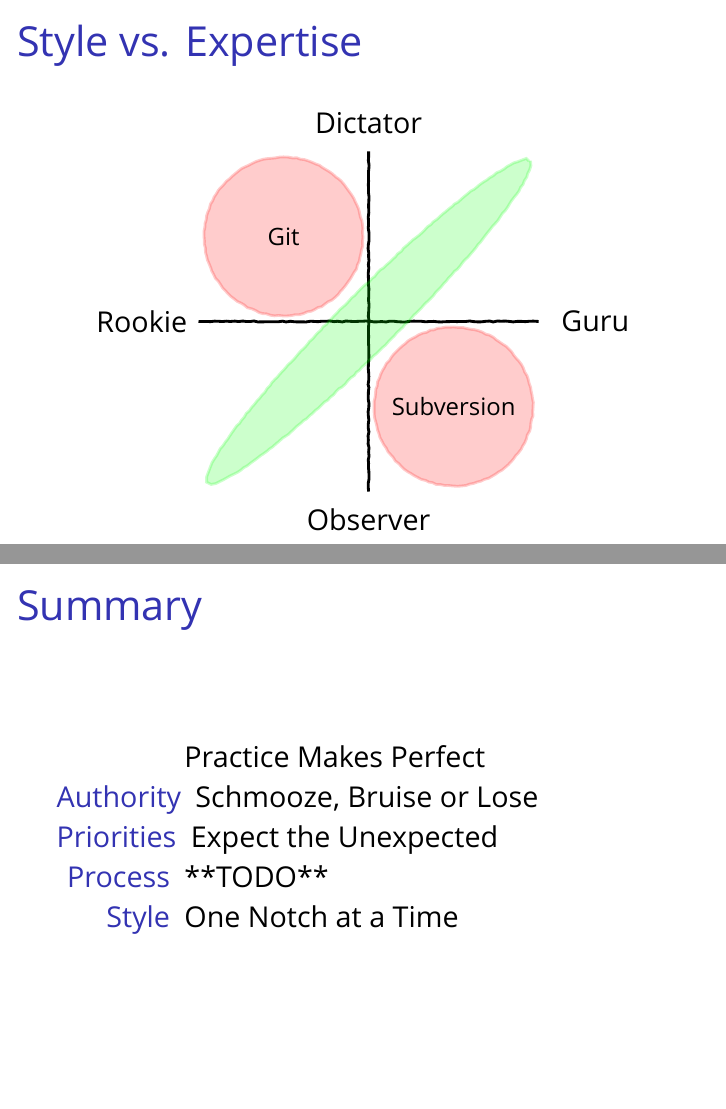
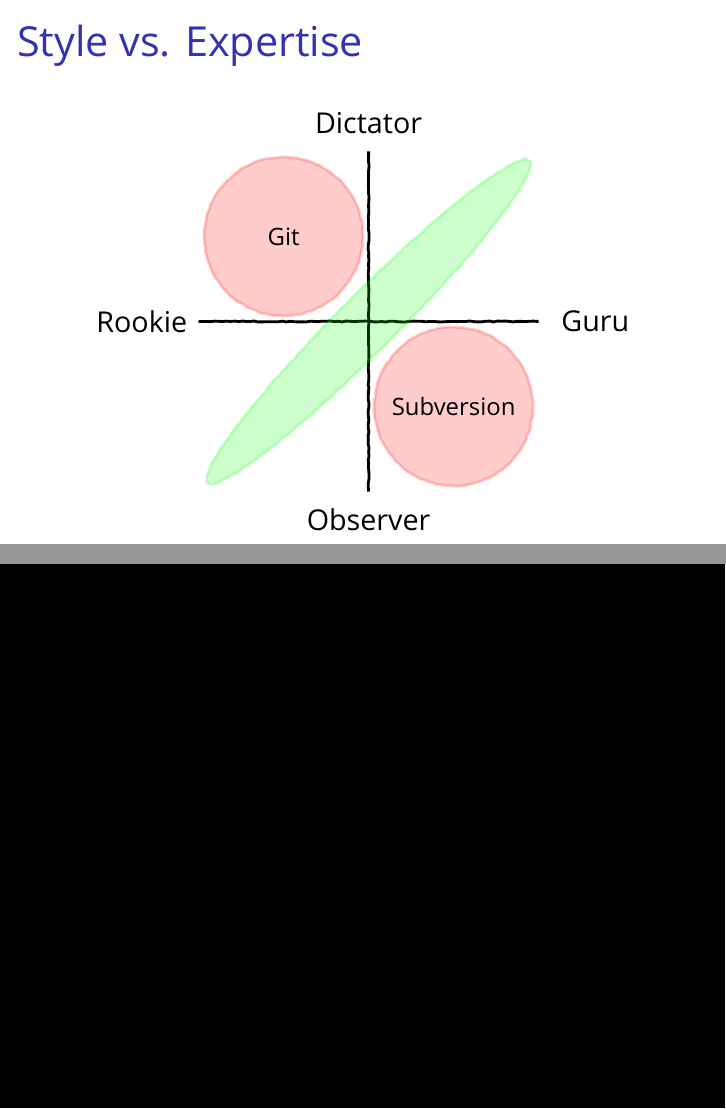
Before and after one commit to meatballs/talk-leadership-technical-teams, LaTeX slides (pyconuk2015.tex): pages 19 and 25 of 26 before the commit and pages 19 and 20 of 26 after it, joined at a grey line. Compiled offline with XeLaTeX; a missing font is replaced by an installed copy or a similar font.

Commit message:
adds blank screen before summary

```diff
--- a/pyconuk2015.tex
+++ b/pyconuk2015.tex
@@ -125,10 +125,10 @@
     \end{frame}
 
   \section*{Summary}
+    \blankscreen{}
 
     \begin{frame}{Summary}
       \begin{description}
-        \pause
         \item Practice Makes Perfect
         \pause
         \item [Authority] Schmooze, Bruise or Lose
```
